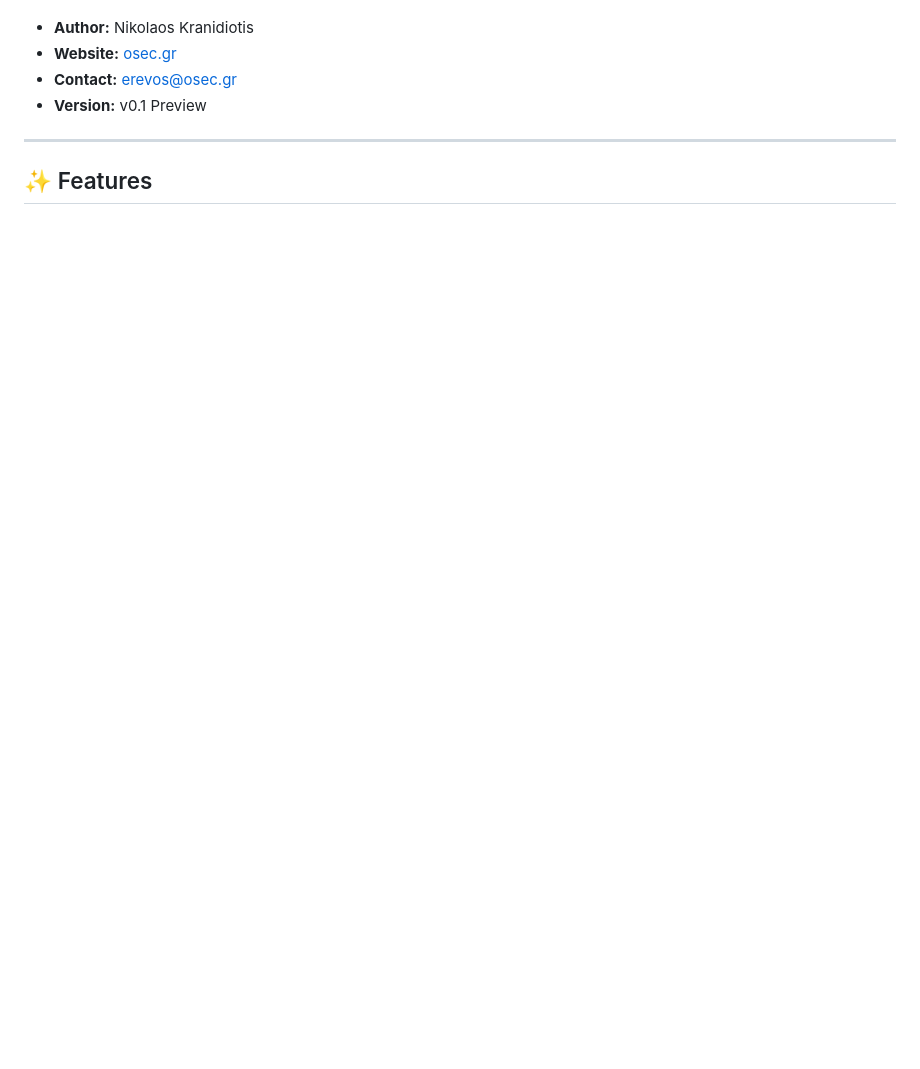
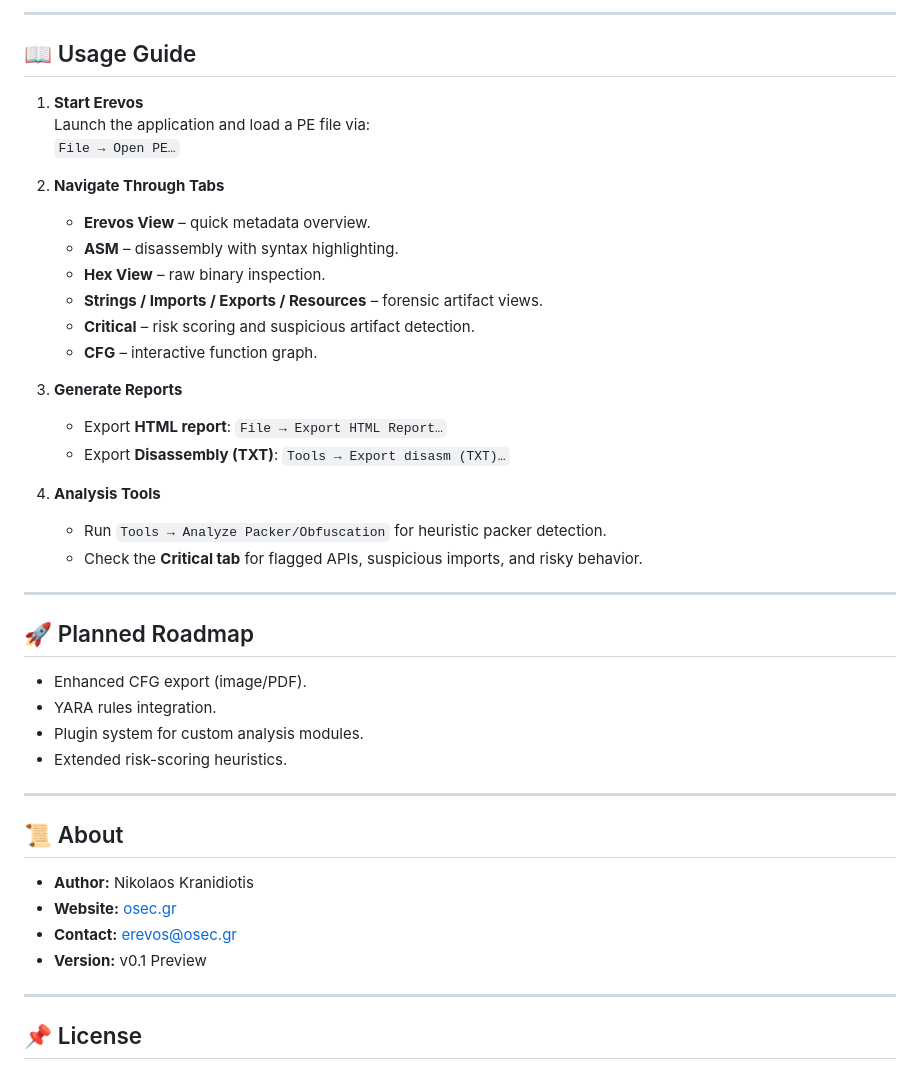
Before and after one commit to nkranidiotis/Erevos, a Markdown page: README.md, the part around one of its changes. Drawn GitHub-style; blank space fills up the shorter version.

```diff
--- a/README.md
+++ b/README.md
@@ -7,3 +55,39 @@ It provides investigators, reverse engineers, and malware analysts with a clean
+---
+
+## 📖 Usage Guide
+
+1. **Start Erevos**
+   Launch the application and load a PE file via:
+   `File → Open PE…`
+
+2. **Navigate Through Tabs**
+   - **Erevos View** – quick metadata overview.
+   - **ASM** – disassembly with syntax highlighting.
+   - **Hex View** – raw binary inspection.
+   - **Strings / Imports / Exports / Resources** – forensic artifact views.
+   - **Critical** – risk scoring and suspicious artifact detection.
+   - **CFG** – interactive function graph.
+
+3. **Generate Reports**
+   - Export **HTML report**: `File → Export HTML Report…`
+   - Export **Disassembly (TXT)**: `Tools → Export disasm (TXT)…`
+
+4. **Analysis Tools**
+   - Run `Tools → Analyze Packer/Obfuscation` for heuristic packer detection.
+   - Check the **Critical tab** for flagged APIs, suspicious imports, and risky behavior.
+
+---
+
+## 🚀 Planned Roadmap
+
+- Enhanced CFG export (image/PDF).
+- YARA rules integration.
+- Plugin system for custom analysis modules.
+- Extended risk-scoring heuristics.
+
+---
+
+## 📜 About
 
 - **Author:** Nikolaos Kranidiotis
 - **Website:** [osec.gr](https://osec.gr)
@@ -12,5 +96,5 @@ It provides investigators, reverse engineers, and malware analysts with a clean
 
 ---
 
-## ✨ Features
+## 📌 License
 
```
Also changed, not shown: other parts of README.md (+53 -76 lines).
